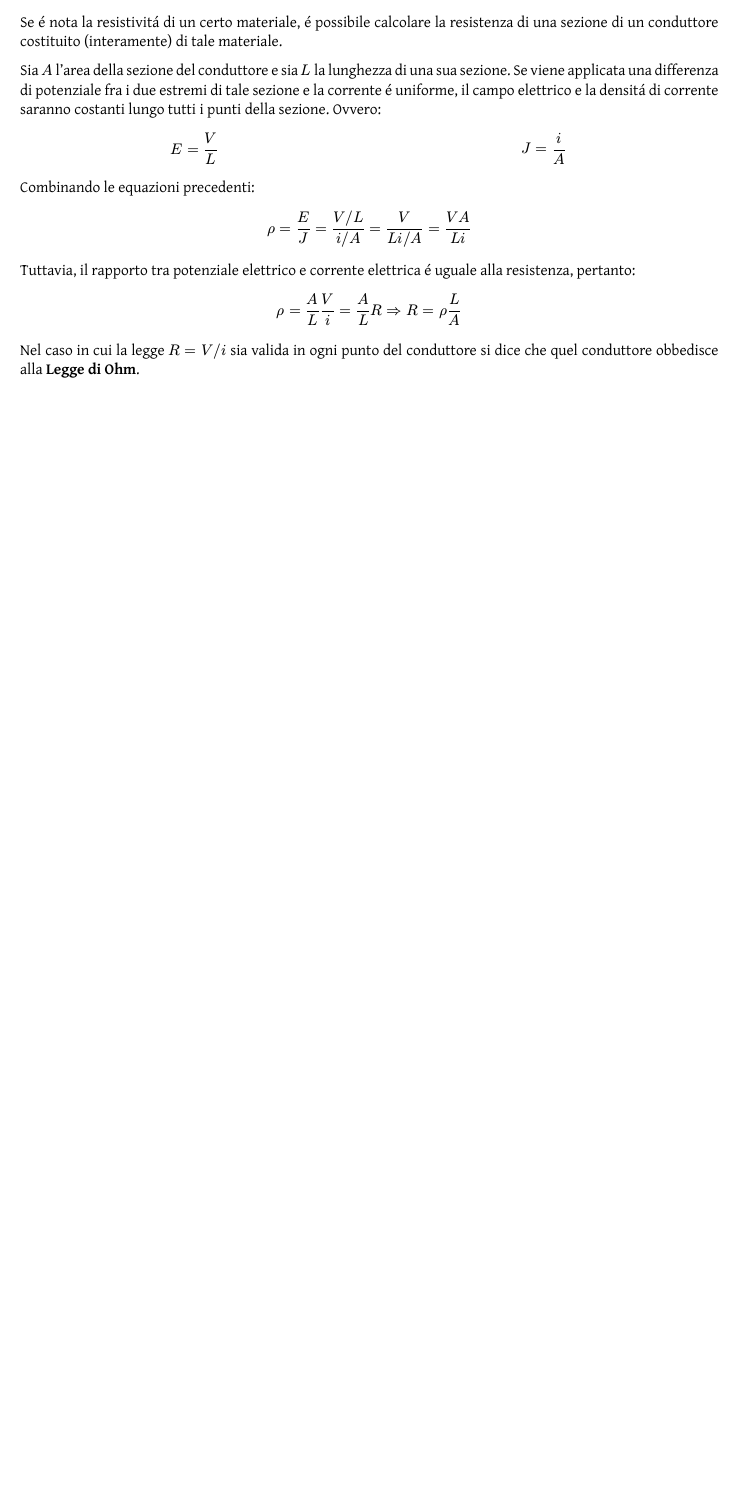
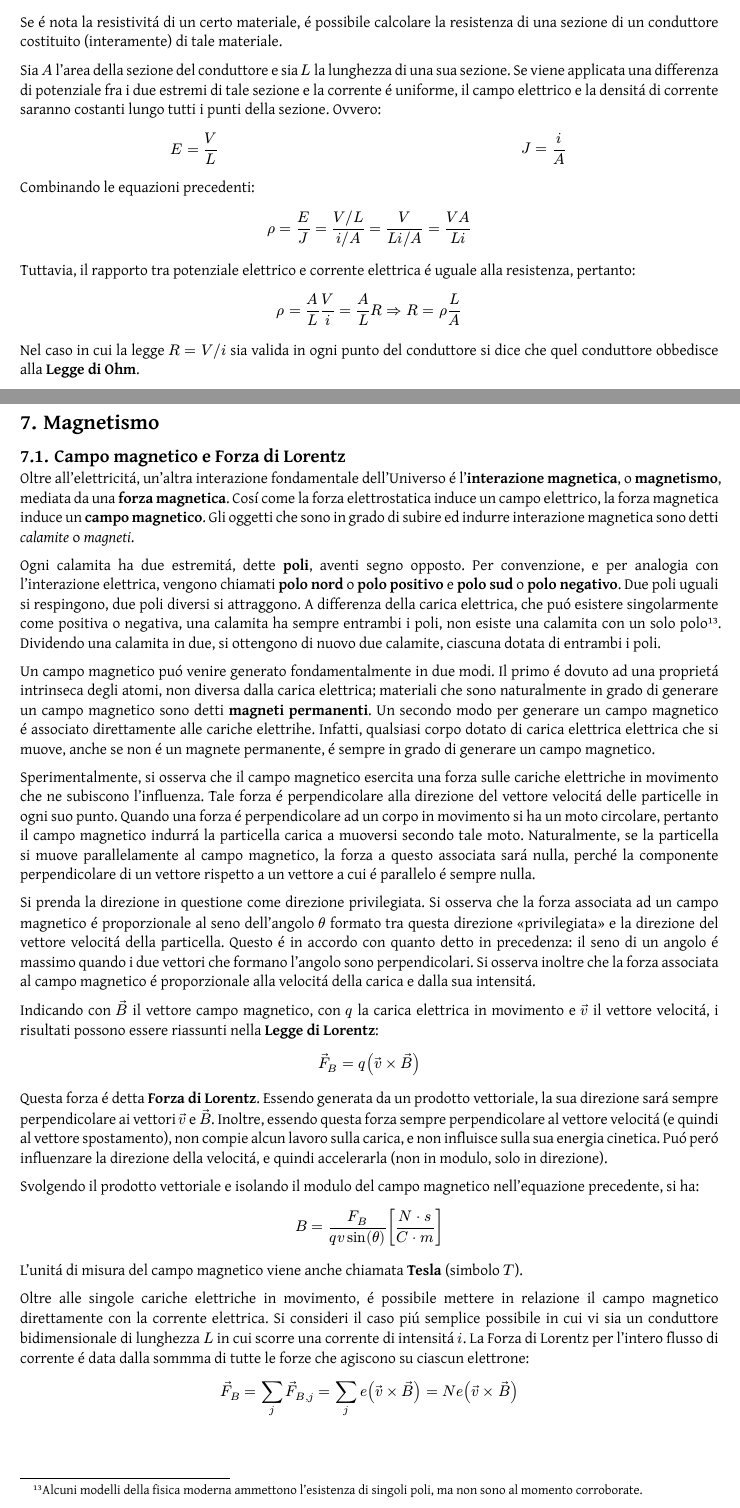
Before and after one commit to Skimmeroni/Appunti, a Typst document (Fisica/Fisica_appunti.typ, which reads Fisica/Magnetismo/Lorentz.typ): part of page 45 of 45 before the commit and two parts of pages 46 and 47 of 48 after it, the two joined at a grey line, cut so that both start at the same text, the shorter picture padded with empty space. The pictures show the PDF file Fisica/Fisica_appunti.pdf that the author committed with the source.

Commit message:
Fisica: aggiunta la Forza di Lorentz

```diff
--- a/Fisica/Fisica_appunti.typ
+++ b/Fisica/Fisica_appunti.typ
@@ -88,3 +88,8 @@
 #include "Elettricita/Potenziale.typ"
 == Corrente elettrica
 #include "Elettricita/Corrente.typ"
+#pagebreak()
+
+= Magnetismo
+== Campo magnetico e Forza di Lorentz
+#include "Magnetismo/Lorentz.typ"
--- /dev/null
+++ b/Fisica/Magnetismo/Lorentz.typ
@@ -0,0 +1,76 @@
+#import "../Fisica_defs.typ": *
+
+Oltre all'elettricitá, un'altra interazione fondamentale dell'Universo
+é l'*interazione magnetica*, o *magnetismo*, mediata da una *forza
+magnetica*. Cosí come la forza elettrostatica induce un campo elettrico,
+la forza magnetica induce un *campo magnetico*. Gli oggetti che sono in
+grado di subire ed indurre interazione magnetica sono detti _calamite_
+o _magneti_.
+
+Ogni calamita ha due estremitá, dette *poli*, aventi segno opposto.
+Per convenzione, e per analogia con l'interazione elettrica, vengono
+chiamati *polo nord* o *polo positivo* e *polo sud* o *polo negativo*.
+Due poli uguali si respingono, due poli diversi si attraggono. A differenza
+della carica elettrica, che puó esistere singolarmente come positiva o
+negativa, una calamita ha sempre entrambi i poli, non esiste una calamita
+con un solo polo #footnote[Alcuni modelli della fisica moderna ammettono
+l'esistenza di singoli poli, ma non sono al momento corroborate.]. Dividendo
+una calamita in due, si ottengono di nuovo due calamite, ciascuna dotata
+di entrambi i poli.
+
+Un campo magnetico puó venire generato fondamentalmente in due modi. Il
+primo é dovuto ad una proprietá intrinseca degli atomi, non diversa dalla
+carica elettrica; materiali che sono naturalmente in grado di generare un
+campo magnetico sono detti *magneti permanenti*. Un secondo modo per
+generare un campo magnetico é associato direttamente alle cariche elettrihe.
+Infatti, qualsiasi corpo dotato di carica elettrica elettrica che si muove,
+anche se non é un magnete permanente, é sempre in grado di generare un campo
+magnetico.
+
+Sperimentalmente, si osserva che il campo magnetico esercita una
+forza sulle cariche elettriche in movimento che ne subiscono l'influenza.
+Tale forza é perpendicolare alla direzione del vettore velocitá delle
+particelle in ogni suo punto. Quando una forza é perpendicolare ad un
+corpo in movimento si ha un moto circolare, pertanto il campo magnetico
+indurrá la particella carica a muoversi secondo tale moto. Naturalmente,
+se la particella si muove parallelamente al campo magnetico, la forza a
+questo associata sará nulla, perché la componente perpendicolare di un
+vettore rispetto a un vettore a cui é parallelo é sempre nulla.
+
+Si prenda la direzione in questione come direzione privilegiata. Si
+osserva che la forza associata ad un campo magnetico é proporzionale
+al seno dell'angolo $theta$ formato tra questa direzione "privilegiata"
+e la direzione del vettore velocitá della particella. Questo é in accordo
+con quanto detto in precedenza: il seno di un angolo é massimo quando
+i due vettori che formano l'angolo sono perpendicolari. Si osserva
+inoltre che la forza associata al campo magnetico é proporzionale alla
+velocitá della carica e dalla sua intensitá.
+
+Indicando con $arrow(B)$ il vettore campo magnetico, con $q$ la carica
+elettrica in movimento e $arrow(v)$ il vettore velocitá, i risultati
+possono essere riassunti nella *Legge di Lorentz*:
+
+$ arrow(F)_(B) = q (arrow(v) times arrow(B)) $
+
+Questa forza é detta *Forza di Lorentz*. Essendo generata da un
+prodotto vettoriale, la sua direzione sará sempre perpendicolare
+ai vettori $arrow(v)$ e $arrow(B)$. Inoltre, essendo questa forza
+sempre perpendicolare al vettore velocitá (e quindi al vettore
+spostamento), non compie alcun lavoro sulla carica, e non influisce
+sulla sua energia cinetica. Puó peró influenzare la direzione della
+velocitá, e quindi accelerarla (non in modulo, solo in direzione).
+
+Svolgendo il prodotto vettoriale e isolando il modulo del campo
+magnetico nell'equazione precedente, si ha:
+
+$ B = frac(F_(B), q v sin(theta)) [(newton dot second) / (coulomb dot metre)] $
+
+L'unitá di misura del campo magnetico viene anche chiamata *Tesla*
+(simbolo $tesla$).
+
+Oltre alle singole cariche elettriche in movimento, é possibile mettere
+in relazione il campo magnetico direttamente con la corrente elettrica.
+Si consideri il caso piú semplice possibile in cui vi sia un conduttore
+bidimensionale di lunghezza $L$ in cui scorre una corrente di intensitá
+$i$. La Forza di Lorentz per l'intero flusso di corrente é data dalla
+sommma di tutte le forze che agiscono su ciascun elettrone:
@@ -0,0 +91 @@
+  F_(B) = e n A L v B sin(theta) $
```
Also changed, not shown: Fisica/Fisica_appunti.pdf, Fisica/Magnetismo/Lorentz.typ (19 more changed lines).
